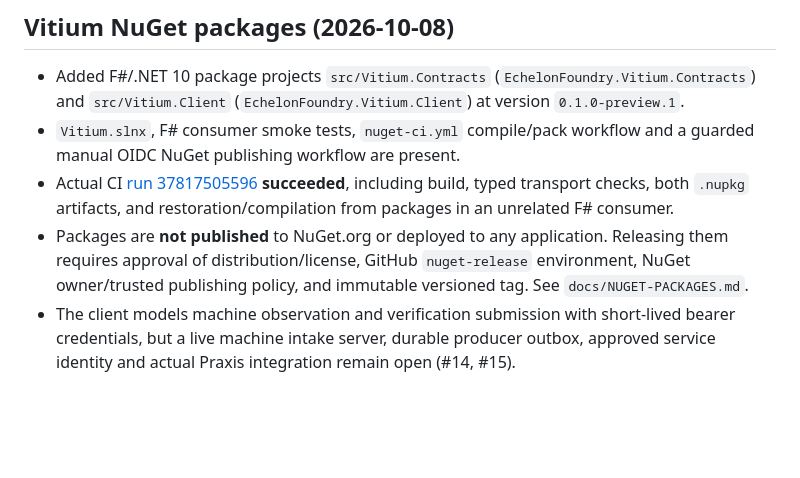
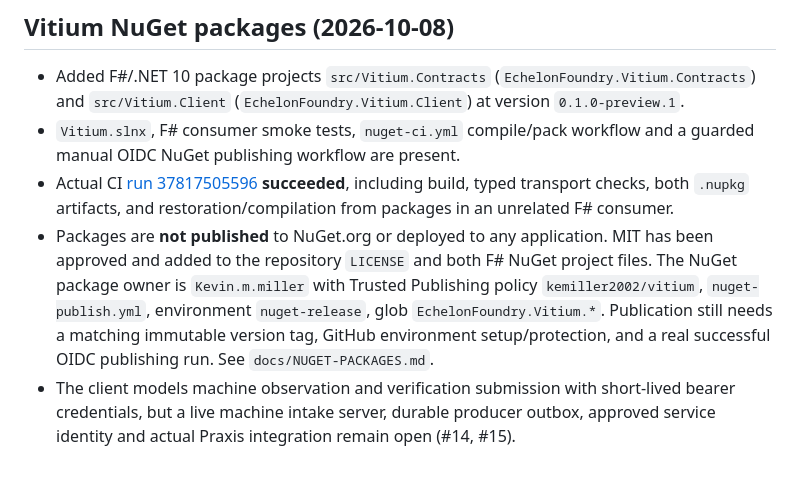
Before and after one commit to kemiller2002/vitium, a Markdown page: context/CURRENT-STATE.md, the part around the change. Rendered like a GitHub page; blank space fills up the shorter version.

Commit message:
Document owner-approved MIT NuGet release policy and remaining publication gates

```diff
--- a/context/CURRENT-STATE.md
+++ b/context/CURRENT-STATE.md
@@ -78,5 +78,5 @@ Execute and verify Conditor installation from the manifest, follow the scaffold
 - Added F#/.NET 10 package projects `src/Vitium.Contracts` (`EchelonFoundry.Vitium.Contracts`) and `src/Vitium.Client` (`EchelonFoundry.Vitium.Client`) at version `0.1.0-preview.1`.
 - `Vitium.slnx`, F# consumer smoke tests, `nuget-ci.yml` compile/pack workflow and a guarded manual OIDC NuGet publishing workflow are present.
 - Actual CI [run 37817505596](https://github.com/kemiller2002/vitium/actions/runs/37817505596) **succeeded**, including build, typed transport checks, both `.nupkg` artifacts, and restoration/compilation from packages in an unrelated F# consumer.
-- Packages are **not published** to NuGet.org or deployed to any application. Releasing them requires approval of distribution/license, GitHub `nuget-release` environment, NuGet owner/trusted publishing policy, and immutable versioned tag. See `docs/NUGET-PACKAGES.md`.
+- Packages are **not published** to NuGet.org or deployed to any application. MIT has been approved and added to the repository `LICENSE` and both F# NuGet project files. The NuGet package owner is `Kevin.m.miller` with Trusted Publishing policy `kemiller2002/vitium`, `nuget-publish.yml`, environment `nuget-release`, glob `EchelonFoundry.Vitium.*`. Publication still needs a matching immutable version tag, GitHub environment setup/protection, and a real successful OIDC publishing run. See `docs/NUGET-PACKAGES.md`.
 - The client models machine observation and verification submission with short-lived bearer credentials, but a live machine intake server, durable producer outbox, approved service identity and actual Praxis integration remain open (#14, #15).
```
